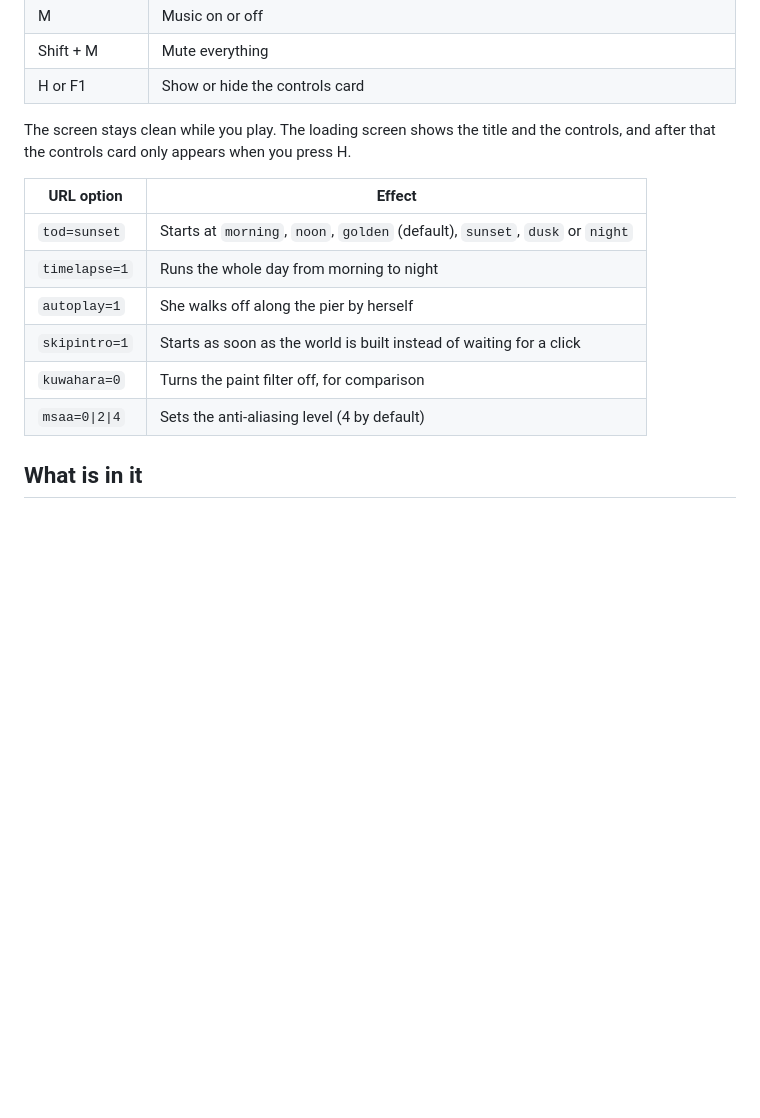
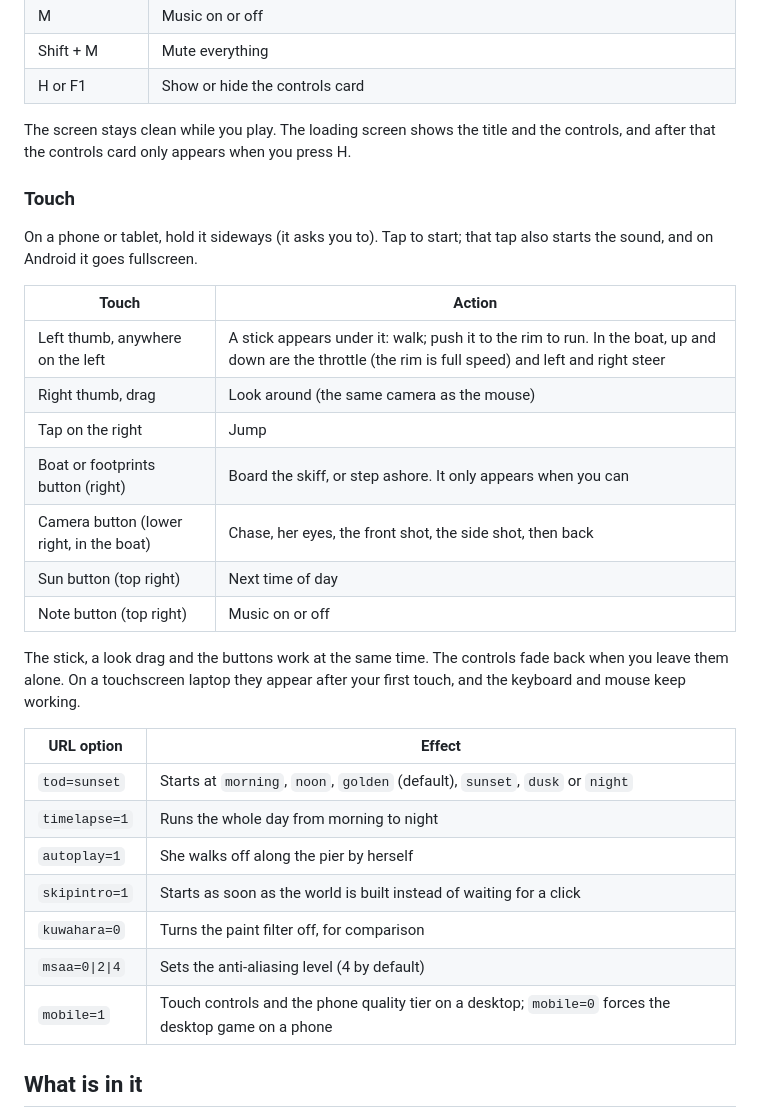
Before and after one commit to StarKnightt/bay-ride, a Markdown page: README.md, the part around one of its changes. GitHub-like rendering; blank space fills up the shorter version.

```diff
--- a/README.md
+++ b/README.md
@@ -50,6 +51,25 @@ sub-path. Every push to `master` builds the site and deploys it to GitHub Pages
 The screen stays clean while you play. The loading screen shows the title and the controls, and
 after that the controls card only appears when you press H.
 
+### Touch
+
+On a phone or tablet, hold it sideways (it asks you to). Tap to start; that tap also starts the
+sound, and on Android it goes fullscreen.
+
+| Touch | Action |
+|---|---|
+| Left thumb, anywhere on the left | A stick appears under it: walk; push it to the rim to run. In the boat, up and down are the throttle (the rim is full speed) and left and right steer |
+| Right thumb, drag | Look around (the same camera as the mouse) |
+| Tap on the right | Jump |
+| Boat or footprints button (right) | Board the skiff, or step ashore. It only appears when you can |
+| Camera button (lower right, in the boat) | Chase, her eyes, the front shot, the side shot, then back |
+| Sun button (top right) | Next time of day |
+| Note button (top right) | Music on or off |
+
+The stick, a look drag and the buttons work at the same time. The controls fade back when you
+leave them alone. On a touchscreen laptop they appear after your first touch, and the keyboard
+and mouse keep working.
+
 | URL option | Effect |
 |---|---|
 | `tod=sunset` | Starts at `morning`, `noon`, `golden` (default), `sunset`, `dusk` or `night` |
@@ -58,6 +78,7 @@ after that the controls card only appears when you press H.
 | `skipintro=1` | Starts as soon as the world is built instead of waiting for a click |
 | `kuwahara=0` | Turns the paint filter off, for comparison |
 | `msaa=0\|2\|4` | Sets the anti-aliasing level (4 by default) |
+| `mobile=1` | Touch controls and the phone quality tier on a desktop; `mobile=0` forces the desktop game on a phone |
 
 ## What is in it
 
```
Also changed, not shown: other parts of README.md (+26 -5 lines).
